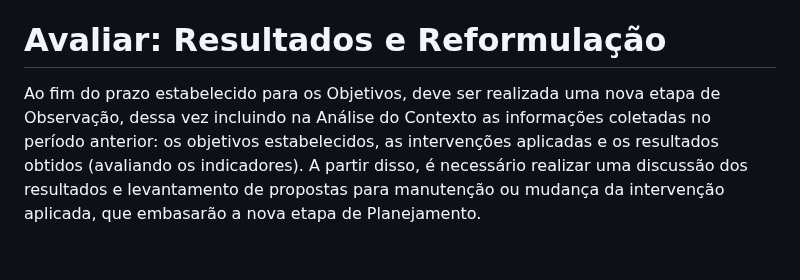
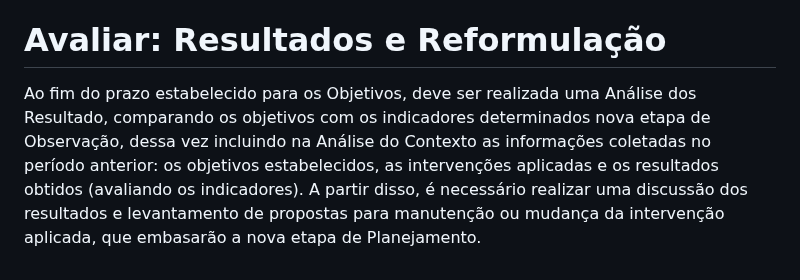
Before and after one commit to andreyduarte/ManualOrganizacaoPolitica, a Markdown page: Teorias/Observar, Planejar, Executar e Avaliar.md, the part around the change. Rendered like a GitHub page.

Commit message:
Commit from Notebook on 1/22/2025, 8:11:32 PM

```diff
--- a/Teorias/Observar, Planejar, Executar e Avaliar.md
+++ b/Teorias/Observar, Planejar, Executar e Avaliar.md
@@ -47,4 +47,5 @@ As Intervenções são, muito provavelmente, a razão de existir das OPs. São a
 # Executar: Atividades e Coleta de Dados
 A execução consiste na realização das atividades ao longo do prazo conforme planejadas na etapa anterior. O responsável por cada atividade deve fazer o preenchimento dos [[Registros de Atividades]], que devem ser enviados ao armazenamento para que ocorra o acompanhamento e análise de resultados. É importante conversar com os responsáveis da importância da uniformidade dos registros para a precisão da análise, também é necessário que eles possuam um canal de comunicação constante com o Analista para esclarecimento sobre as orientações ou registro da atividade.
 # Avaliar: Resultados e Reformulação
-Ao fim do prazo estabelecido para os Objetivos, deve ser realizada uma nova etapa de Observação, dessa vez incluindo na Análise do Contexto as informações coletadas no período anterior: os objetivos estabelecidos, as intervenções aplicadas e os resultados obtidos (avaliando os indicadores). A partir disso, é necessário realizar uma discussão dos resultados e levantamento de propostas para manutenção ou mudança da intervenção aplicada, que embasarão a nova etapa de Planejamento.
+Ao fim do prazo estabelecido para os Objetivos, deve ser realizada uma Análise dos Resultado, comparando os objetivos com os indicadores determinados
+nova etapa de Observação, dessa vez incluindo na Análise do Contexto as informações coletadas no período anterior: os objetivos estabelecidos, as intervenções aplicadas e os resultados obtidos (avaliando os indicadores). A partir disso, é necessário realizar uma discussão dos resultados e levantamento de propostas para manutenção ou mudança da intervenção aplicada, que embasarão a nova etapa de Planejamento.
```
